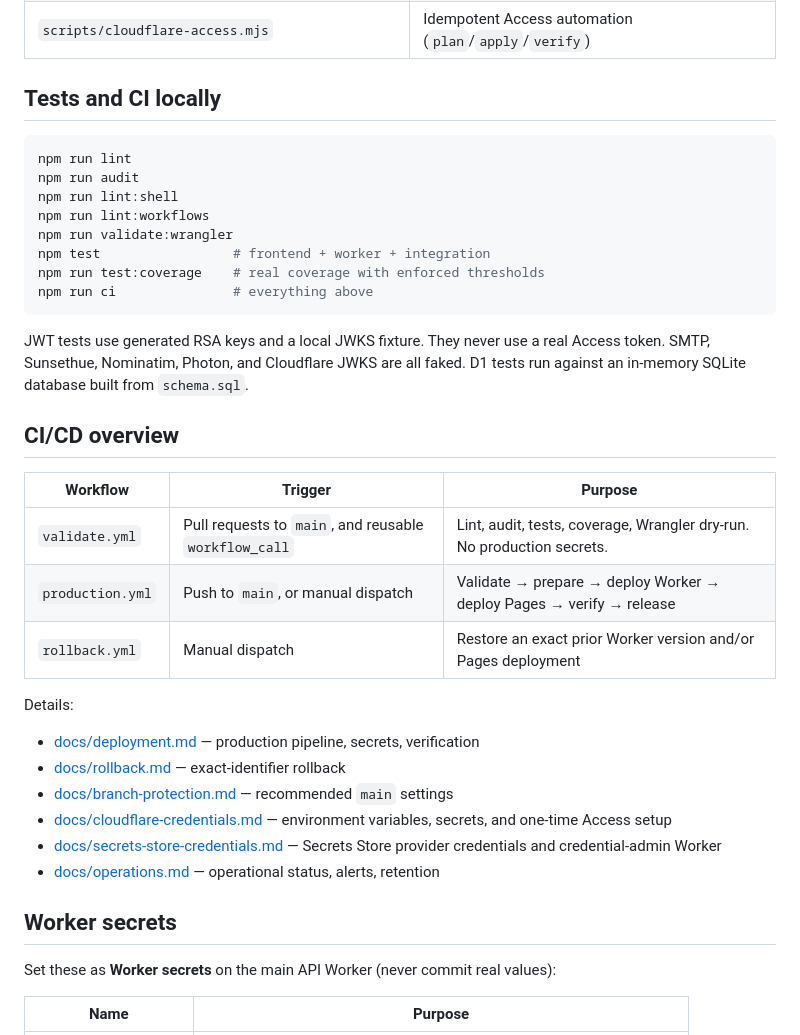
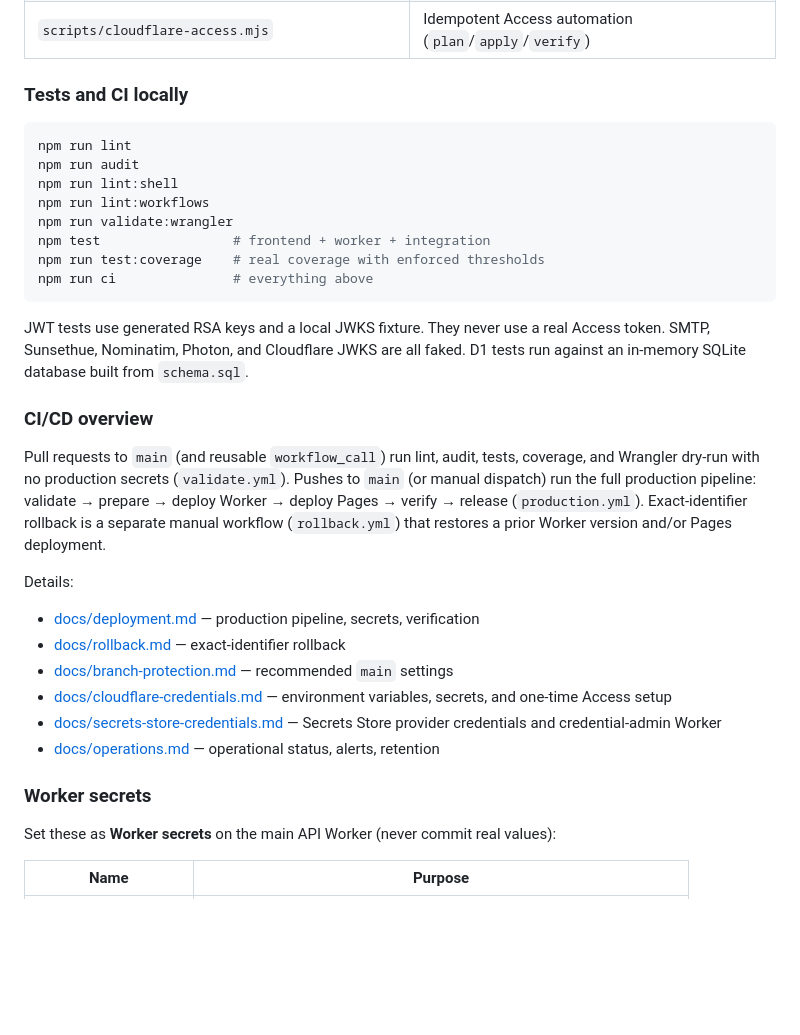
Before and after one commit to andrewtryder/sunsethue-helper, a Markdown page: README.md, the part around the change printed below. Rendered like a GitHub page; blank space fills up the shorter version.

````diff
--- a/README.md
+++ b/README.md
@@ -92,7 +109,7 @@ Never commit real tokens, JWTs, cookies, Audience tags, or D1 database IDs.
 | `functions/api/[[path]].js` | Same-origin API proxy |
 | `scripts/cloudflare-access.mjs` | Idempotent Access automation (`plan`/`apply`/`verify`) |
 
-## Tests and CI locally
+### Tests and CI locally
 
 ```bash
 npm run lint
@@ -107,13 +124,9 @@ npm run ci               # everything above
 
 JWT tests use generated RSA keys and a local JWKS fixture. They never use a real Access token. SMTP, Sunsethue, Nominatim, Photon, and Cloudflare JWKS are all faked. D1 tests run against an in-memory SQLite database built from `schema.sql`.
 
-## CI/CD overview
+### CI/CD overview
 
-| Workflow | Trigger | Purpose |
-| --- | --- | --- |
-| `validate.yml` | Pull requests to `main`, and reusable `workflow_call` | Lint, audit, tests, coverage, Wrangler dry-run. No production secrets. |
-| `production.yml` | Push to `main`, or manual dispatch | Validate → prepare → deploy Worker → deploy Pages → verify → release |
-| `rollback.yml` | Manual dispatch | Restore an exact prior Worker version and/or Pages deployment |
+Pull requests to `main` (and reusable `workflow_call`) run lint, audit, tests, coverage, and Wrangler dry-run with no production secrets (`validate.yml`). Pushes to `main` (or manual dispatch) run the full production pipeline: validate → prepare → deploy Worker → deploy Pages → verify → release (`production.yml`). Exact-identifier rollback is a separate manual workflow (`rollback.yml`) that restores a prior Worker version and/or Pages deployment.
 
 Details:
 
@@ -124,7 +137,7 @@ Details:
 - [docs/secrets-store-credentials.md](docs/secrets-store-credentials.md) — Secrets Store provider credentials and credential-admin Worker
 - [docs/operations.md](docs/operations.md) — operational status, alerts, retention
 
-## Worker secrets
+### Worker secrets
 
 Set these as **Worker secrets** on the main API Worker (never commit real values):
 
````
Also changed, not shown: other parts of README.md (+43 -36 lines), docs/assets/forecast-dashboard.png (added).
